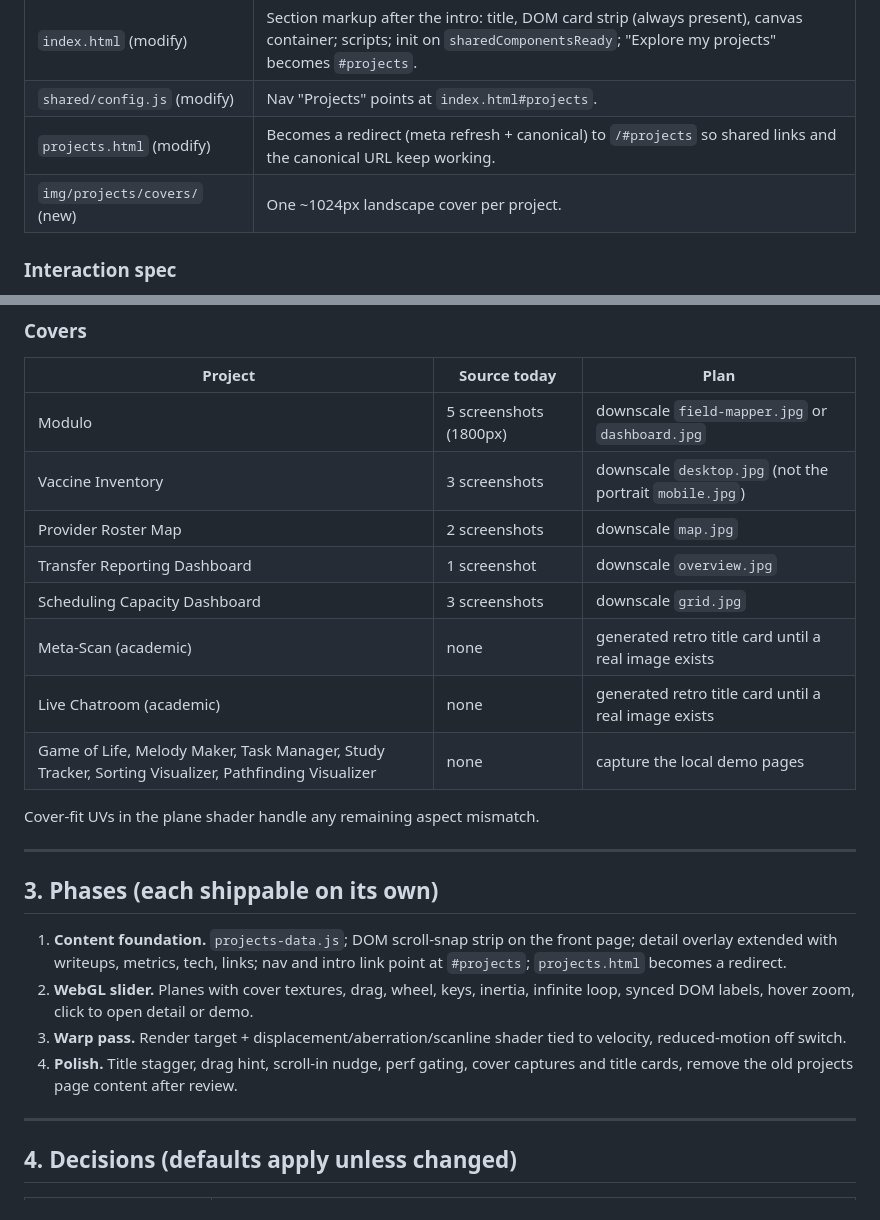
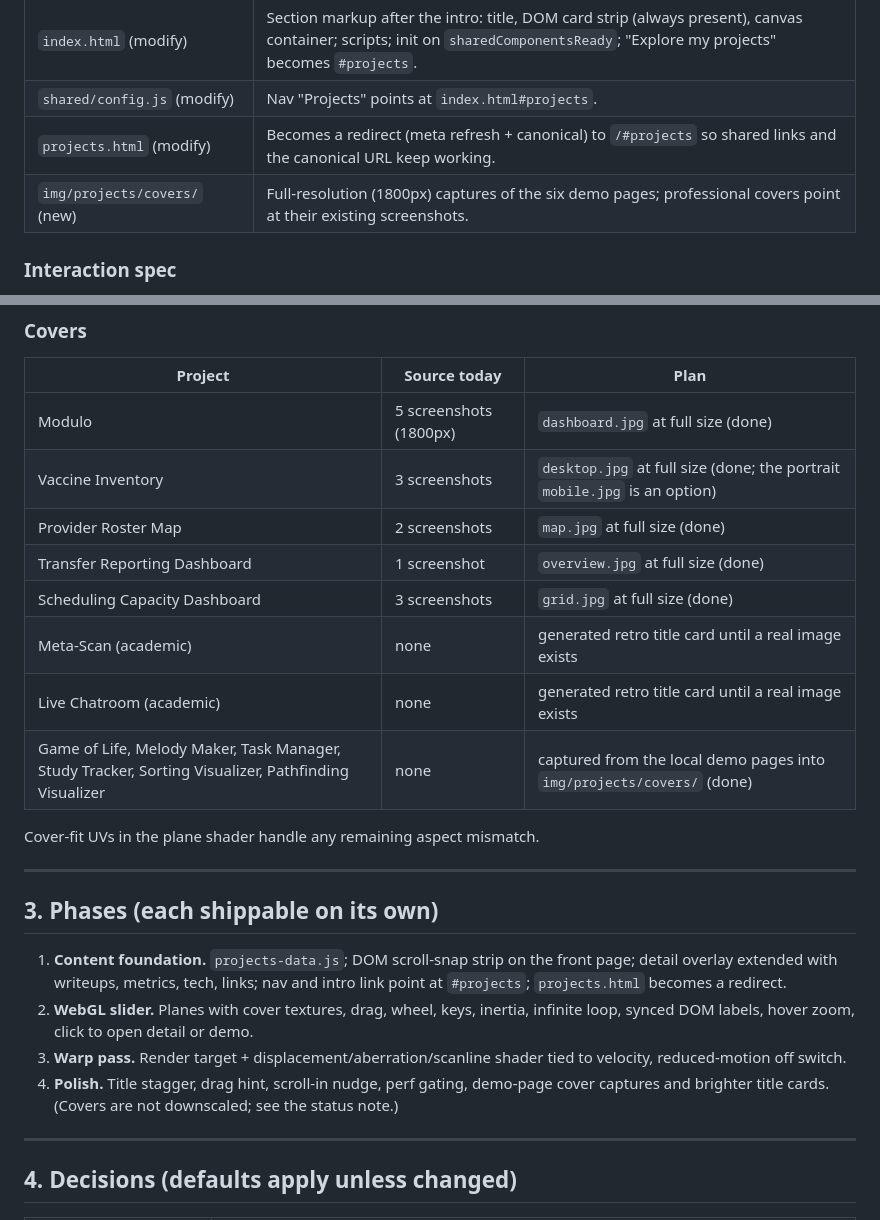
Before and after one commit to struv/retro-portfolio, a Markdown page: works-slider-plan.md, 2 parts joined by grey strips. Drawn GitHub-style.

Commit message:
Reconcile the plan's cover tables with the full-resolution decision
Co-Authored-By: Claude Fable 5.1 <noreply@anthropic.com>

```diff
--- a/works-slider-plan.md
+++ b/works-slider-plan.md
@@ -180,7 +180,7 @@ existing grid and particle background show behind the cards.
 | `index.html` (modify) | Section markup after the intro: title, DOM card strip (always present), canvas container; scripts; init on `sharedComponentsReady`; "Explore my projects" becomes `#projects`. |
 | `shared/config.js` (modify) | Nav "Projects" points at `index.html#projects`. |
 | `projects.html` (modify) | Becomes a redirect (meta refresh + canonical) to `/#projects` so shared links and the canonical URL keep working. |
-| `img/projects/covers/` (new) | One ~1024px landscape cover per project. |
+| `img/projects/covers/` (new) | Full-resolution (1800px) captures of the six demo pages; professional covers point at their existing screenshots. |
 
 ### Interaction spec
 
@@ -233,14 +233,14 @@ existing grid and particle background show behind the cards.
 
 | Project | Source today | Plan |
 |---|---|---|
-| Modulo | 5 screenshots (1800px) | downscale `field-mapper.jpg` or `dashboard.jpg` |
-| Vaccine Inventory | 3 screenshots | downscale `desktop.jpg` (not the portrait `mobile.jpg`) |
-| Provider Roster Map | 2 screenshots | downscale `map.jpg` |
-| Transfer Reporting Dashboard | 1 screenshot | downscale `overview.jpg` |
-| Scheduling Capacity Dashboard | 3 screenshots | downscale `grid.jpg` |
+| Modulo | 5 screenshots (1800px) | `dashboard.jpg` at full size (done) |
+| Vaccine Inventory | 3 screenshots | `desktop.jpg` at full size (done; the portrait `mobile.jpg` is an option) |
+| Provider Roster Map | 2 screenshots | `map.jpg` at full size (done) |
+| Transfer Reporting Dashboard | 1 screenshot | `overview.jpg` at full size (done) |
+| Scheduling Capacity Dashboard | 3 screenshots | `grid.jpg` at full size (done) |
 | Meta-Scan (academic) | none | generated retro title card until a real image exists |
 | Live Chatroom (academic) | none | generated retro title card until a real image exists |
-| Game of Life, Melody Maker, Task Manager, Study Tracker, Sorting Visualizer, Pathfinding Visualizer | none | capture the local demo pages |
+| Game of Life, Melody Maker, Task Manager, Study Tracker, Sorting Visualizer, Pathfinding Visualizer | none | captured from the local demo pages into `img/projects/covers/` (done) |
 
 Cover-fit UVs in the plane shader handle any remaining aspect mismatch.
 
@@ -255,8 +255,8 @@ Cover-fit UVs in the plane shader handle any remaining aspect mismatch.
    loop, synced DOM labels, hover zoom, click to open detail or demo.
 3. **Warp pass.** Render target + displacement/aberration/scanline shader tied to
    velocity, reduced-motion off switch.
-4. **Polish.** Title stagger, drag hint, scroll-in nudge, perf gating, cover captures and
-   title cards, remove the old projects page content after review.
+4. **Polish.** Title stagger, drag hint, scroll-in nudge, perf gating, demo-page cover
+   captures and brighter title cards. (Covers are not downscaled; see the status note.)
 
 ---
 
```
